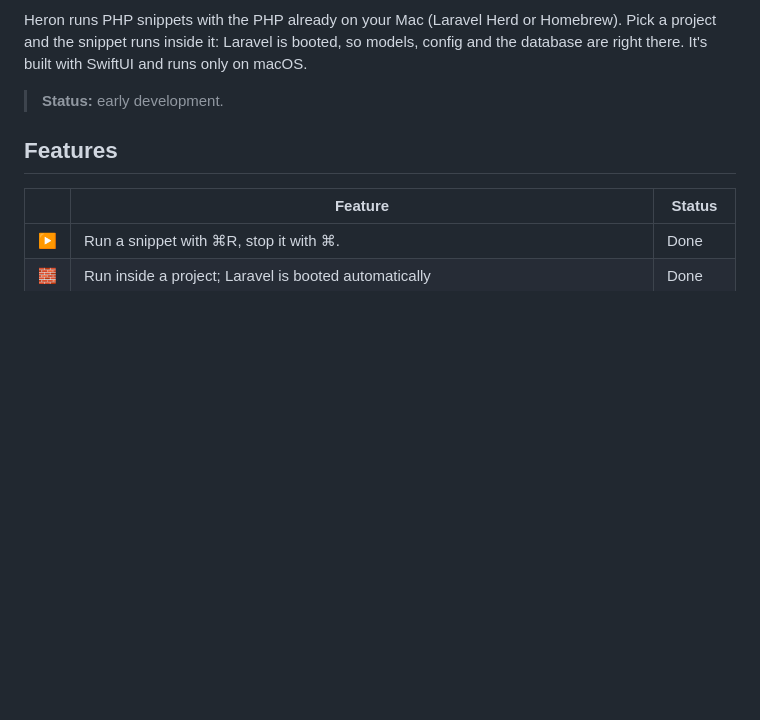
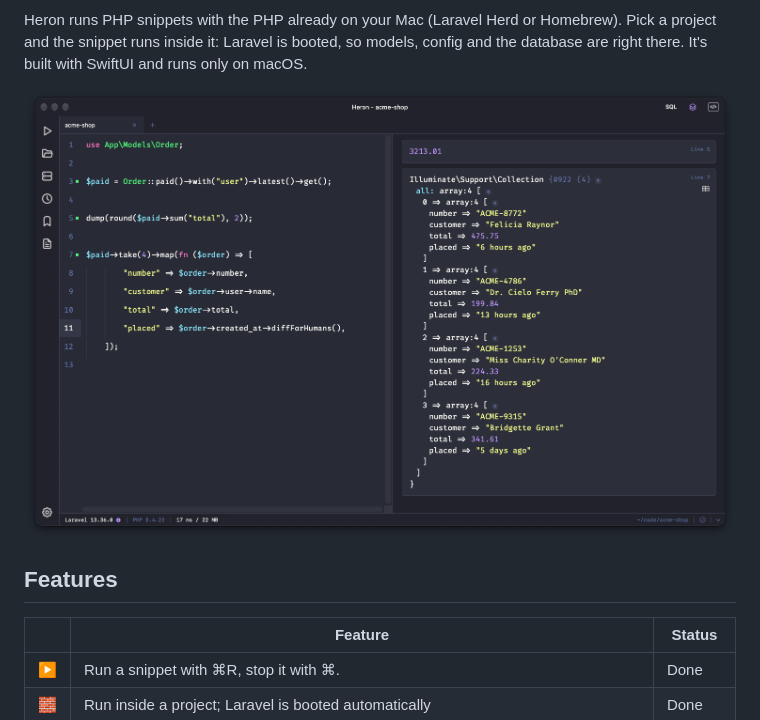
Before and after one commit to Voxyfy/heron, a Markdown page: README.md, the part around the change. GitHub-like rendering; blank space fills up the shorter version.

```diff
--- a/README.md
+++ b/README.md
@@ -13,7 +13,9 @@
 
 Heron runs PHP snippets with the PHP already on your Mac (Laravel Herd or Homebrew). Pick a project and the snippet runs inside it: Laravel is booted, so models, config and the database are right there. It's built with SwiftUI and runs only on macOS.
 
-> **Status:** early development.
+<p align="center">
+  <img src="docs/assets/screenshot.png" width="900" alt="Heron running a Laravel snippet: the code on the left, result cards on the right">
+</p>
 
 ## Features
 
```
